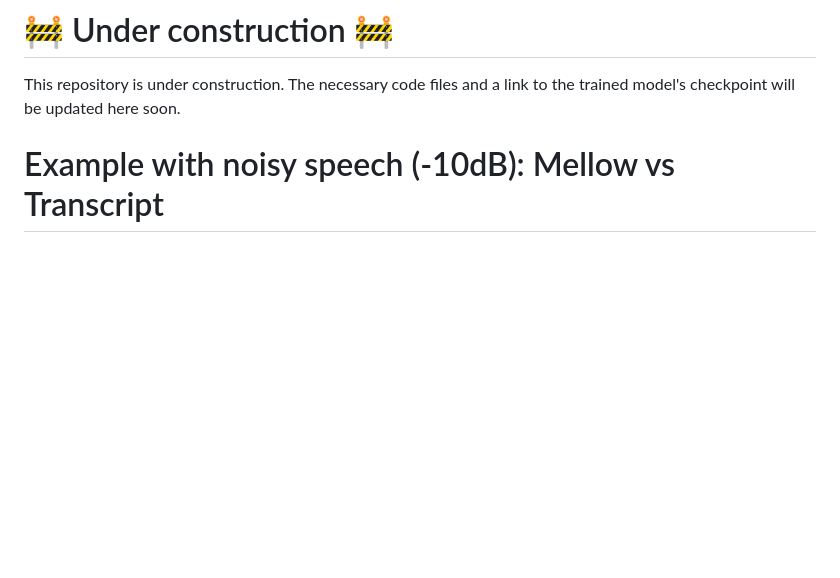
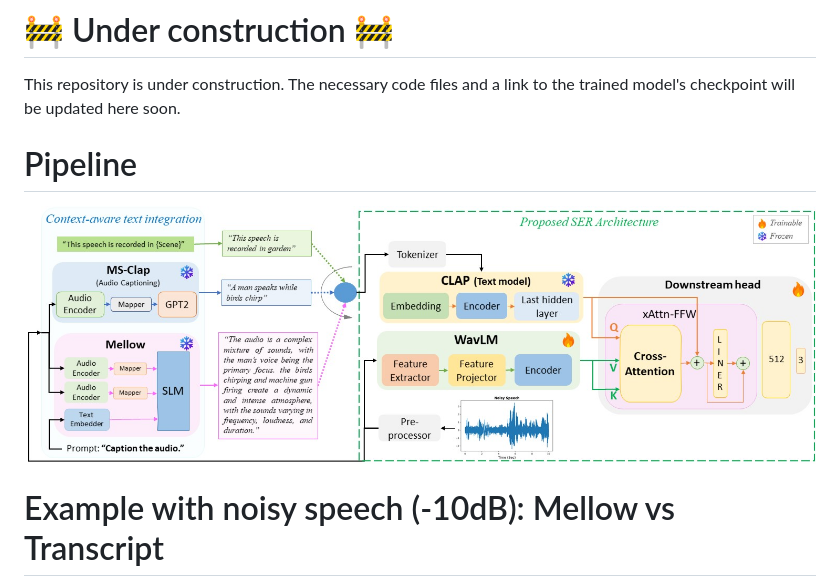
Before and after one commit to Snehitc/Reasoning-driven-SER, a Markdown page: README.md, the part around one of its changes. Drawn GitHub-style; blank space fills up the shorter version.

```diff
--- a/README.md
+++ b/README.md
@@ -4,5 +4,7 @@ Official Implementation of "Reasoning Driven Captions To Assist Noise Robust Spe
 # 🚧 Under construction 🚧
 This repository is under construction. The necessary code files and a link to the trained model's checkpoint will be updated here soon.
 
+# Pipeline
+![Pipeline](docs/ModelArchitecture_xA_2.jpg)
 
 # Example with noisy speech (-10dB): Mellow vs Transcript
```
Also changed, not shown: other parts of README.md (+4 -2 lines).
